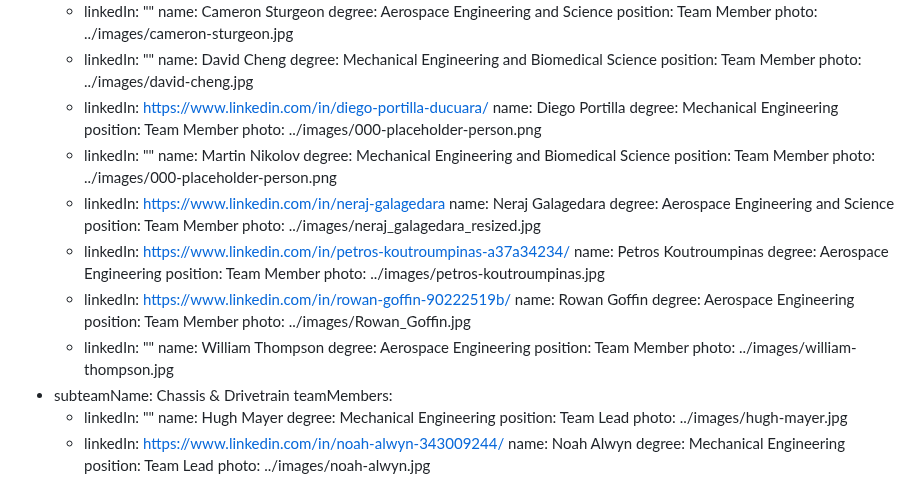
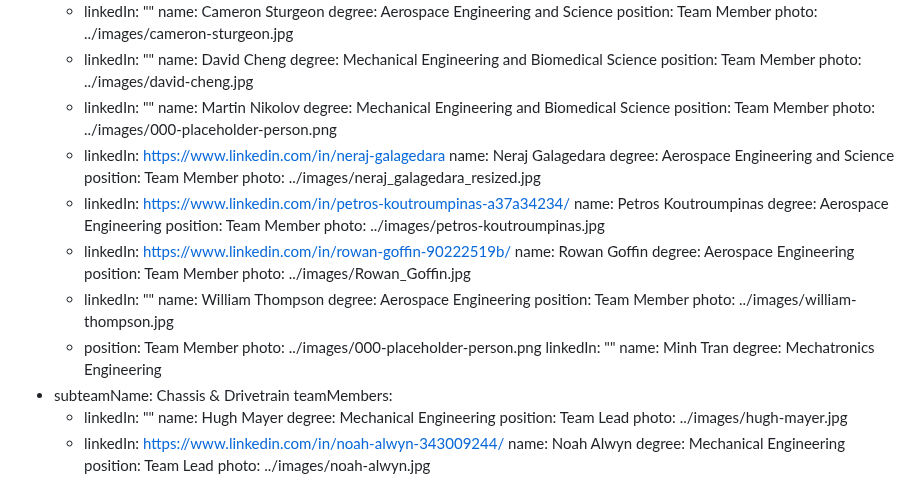
Before and after one commit to monash-human-power/MHP-website, a Markdown page: src/markdown/team.md, the part around the change. GitHub-like rendering.

Commit message:
Update MHP “team”

```diff
--- a/src/markdown/team.md
+++ b/src/markdown/team.md
@@ -42,11 +42,6 @@ subteam:
         degree: Mechanical Engineering and Biomedical Science
         position: Team Member
         photo: ../images/david-cheng.jpg
-      - linkedIn: https://www.linkedin.com/in/diego-portilla-ducuara/
-        name: Diego Portilla
-        degree: Mechanical Engineering
-        position: Team Member
-        photo: ../images/000-placeholder-person.png
       - linkedIn: ""
         name: Martin Nikolov
         degree: Mechanical Engineering and Biomedical Science
@@ -72,6 +67,11 @@ subteam:
         degree: Aerospace Engineering
         position: Team Member
         photo: ../images/william-thompson.jpg
+      - position: Team Member
+        photo: ../images/000-placeholder-person.png
+        linkedIn: ""
+        name: Minh Tran
+        degree: Mechatronics Engineering
   - subteamName: Chassis & Drivetrain
     teamMembers:
       - linkedIn: ""
```
